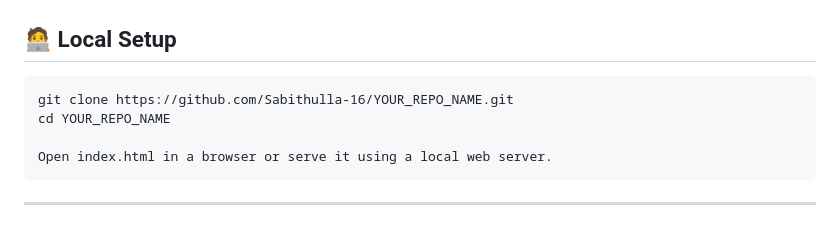
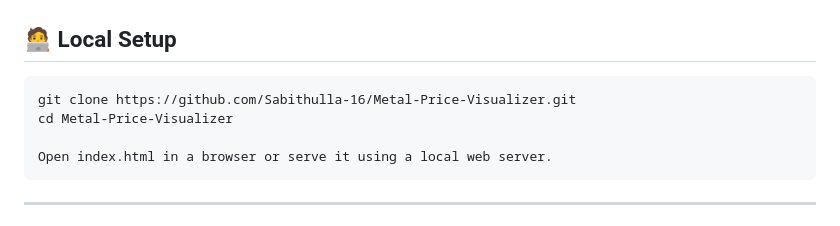
Before and after one commit to Sabithulla-16/Metal-Price-Visualizer, a Markdown page: README.md, the part around the change. GitHub-like rendering.

Commit message:
Update local setup instructions in README

````diff
--- a/README.md
+++ b/README.md
@@ -83,8 +83,8 @@ The **Install App** option installs the PWA version, not the APK.
 
 ## 🧑‍💻 Local Setup
 ```
-git clone https://github.com/Sabithulla-16/YOUR_REPO_NAME.git
-cd YOUR_REPO_NAME
+git clone https://github.com/Sabithulla-16/Metal-Price-Visualizer.git
+cd Metal-Price-Visualizer
 
 Open index.html in a browser or serve it using a local web server.
 ```
````
